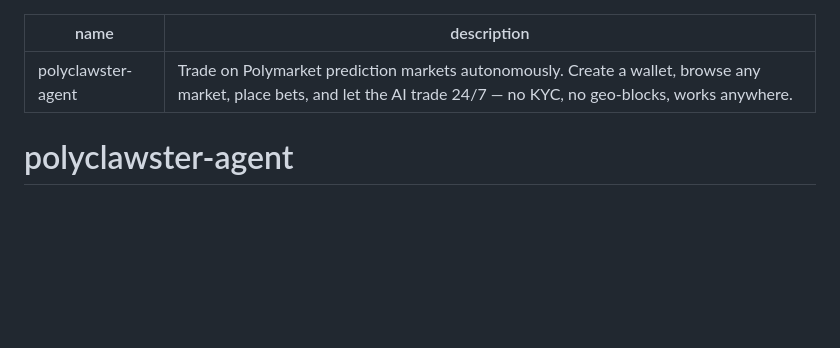
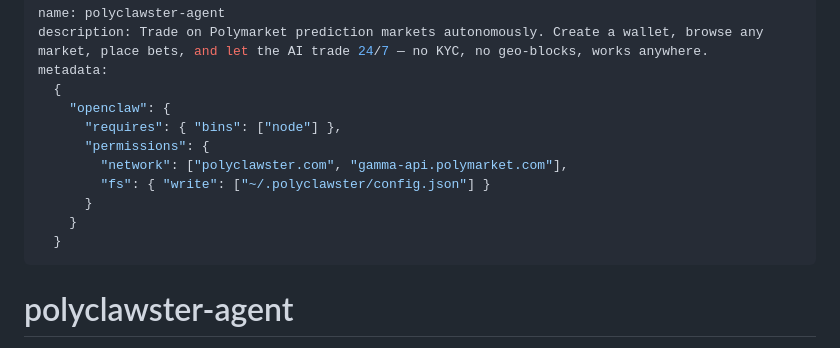
Before and after one commit to al1enjesus/polyclawster, a Markdown page: SKILL.md, the part around the change. GitHub-like rendering; blank space fills up the shorter version.

Commit message:
fix: declare network/fs permissions in SKILL.md to clear Suspicious flag

```diff
--- a/SKILL.md
+++ b/SKILL.md
@@ -1,6 +1,16 @@
 ---
 name: polyclawster-agent
 description: Trade on Polymarket prediction markets autonomously. Create a wallet, browse any market, place bets, and let the AI trade 24/7 — no KYC, no geo-blocks, works anywhere.
+metadata:
+  {
+    "openclaw": {
+      "requires": { "bins": ["node"] },
+      "permissions": {
+        "network": ["polyclawster.com", "gamma-api.polymarket.com"],
+        "fs": { "write": ["~/.polyclawster/config.json"] }
+      }
+    }
+  }
 ---
 
 # polyclawster-agent
```
